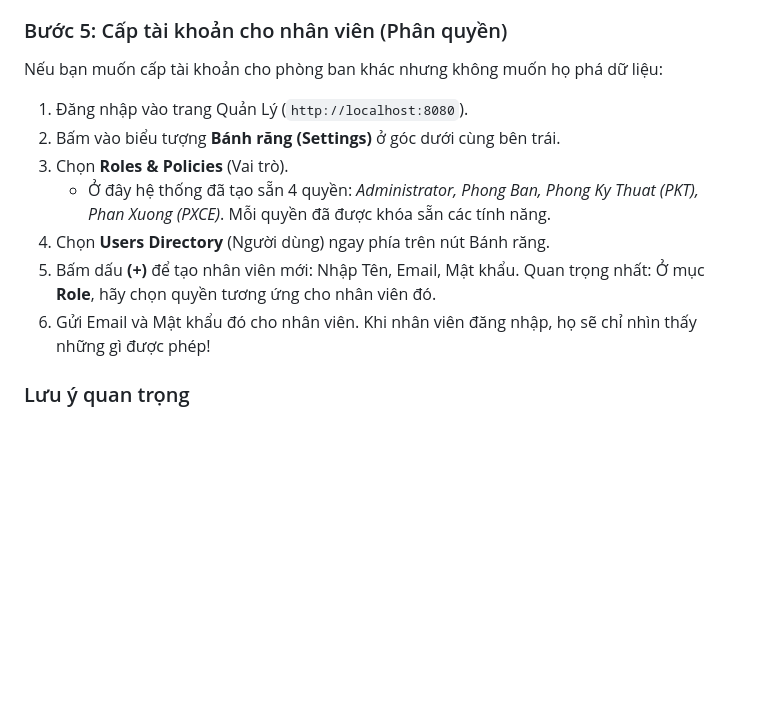
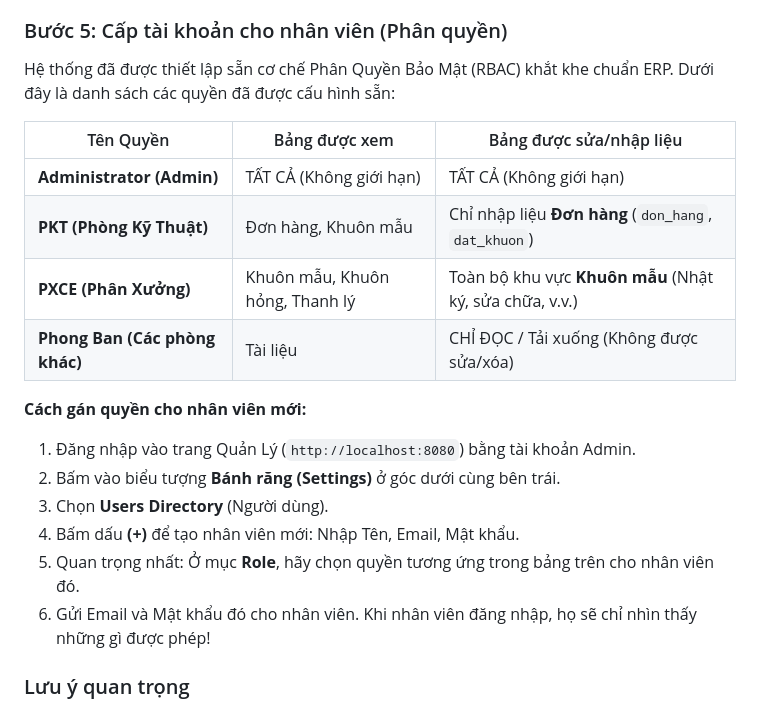
Before and after one commit to canar1406/mold-system, a Markdown page: README.md, the part around the change. Rendered like a GitHub page; blank space fills up the shorter version.

Commit message:
Add detailed roles and permissions table to README.md

```diff
--- a/README.md
+++ b/README.md
@@ -54,13 +54,21 @@ Khi vào bất kỳ trang nào, hệ thống sẽ yêu cầu tài khoản.
 5. Ở góc trên bên phải có dấu **(+)** để tạo mới dữ liệu. Bấm vào bất kỳ ô nào để sửa dữ liệu, y hệt Excel!
 
 ### Bước 5: Cấp tài khoản cho nhân viên (Phân quyền)
-Nếu bạn muốn cấp tài khoản cho phòng ban khác nhưng không muốn họ phá dữ liệu:
-1. Đăng nhập vào trang Quản Lý (`http://localhost:8080`).
+Hệ thống đã được thiết lập sẵn cơ chế Phân Quyền Bảo Mật (RBAC) khắt khe chuẩn ERP. Dưới đây là danh sách các quyền đã được cấu hình sẵn:
+
+| Tên Quyền | Bảng được xem | Bảng được sửa/nhập liệu |
+|---|---|---|
+| **Administrator (Admin)** | TẤT CẢ (Không giới hạn) | TẤT CẢ (Không giới hạn) |
+| **PKT (Phòng Kỹ Thuật)** | Đơn hàng, Khuôn mẫu | Chỉ nhập liệu **Đơn hàng** (`don_hang`, `dat_khuon`) |
+| **PXCE (Phân Xưởng)** | Khuôn mẫu, Khuôn hỏng, Thanh lý | Toàn bộ khu vực **Khuôn mẫu** (Nhật ký, sửa chữa, v.v.) |
+| **Phong Ban (Các phòng khác)**| Tài liệu | CHỈ ĐỌC / Tải xuống (Không được sửa/xóa) |
+
+**Cách gán quyền cho nhân viên mới:**
+1. Đăng nhập vào trang Quản Lý (`http://localhost:8080`) bằng tài khoản Admin.
 2. Bấm vào biểu tượng **Bánh răng (Settings)** ở góc dưới cùng bên trái.
-3. Chọn **Roles & Policies** (Vai trò).
-   - Ở đây hệ thống đã tạo sẵn 4 quyền: *Administrator, Phong Ban, Phong Ky Thuat (PKT), Phan Xuong (PXCE)*. Mỗi quyền đã được khóa sẵn các tính năng.
-4. Chọn **Users Directory** (Người dùng) ngay phía trên nút Bánh răng.
-5. Bấm dấu **(+)** để tạo nhân viên mới: Nhập Tên, Email, Mật khẩu. Quan trọng nhất: Ở mục **Role**, hãy chọn quyền tương ứng cho nhân viên đó.
+3. Chọn **Users Directory** (Người dùng).
+4. Bấm dấu **(+)** để tạo nhân viên mới: Nhập Tên, Email, Mật khẩu.
+5. Quan trọng nhất: Ở mục **Role**, hãy chọn quyền tương ứng trong bảng trên cho nhân viên đó.
 6. Gửi Email và Mật khẩu đó cho nhân viên. Khi nhân viên đăng nhập, họ sẽ chỉ nhìn thấy những gì được phép!
 
 ### Lưu ý quan trọng
```
